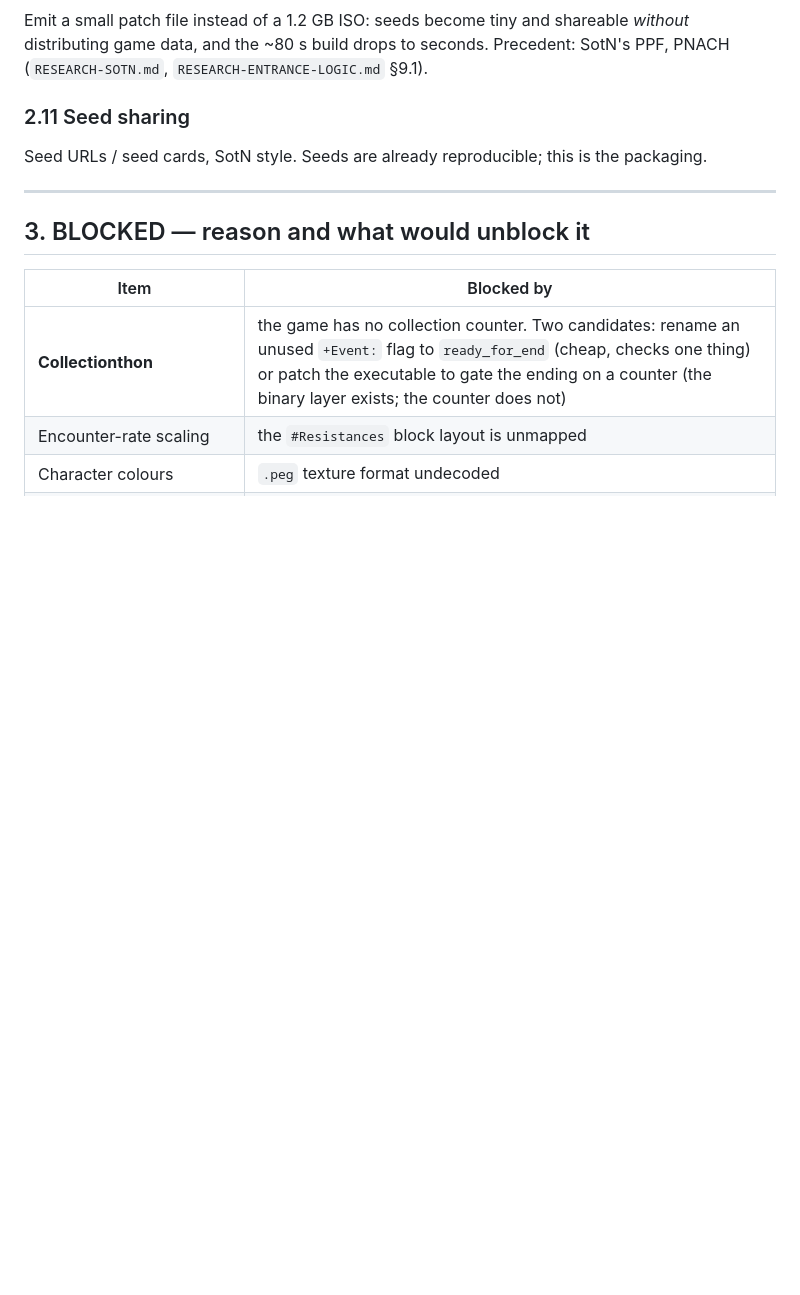
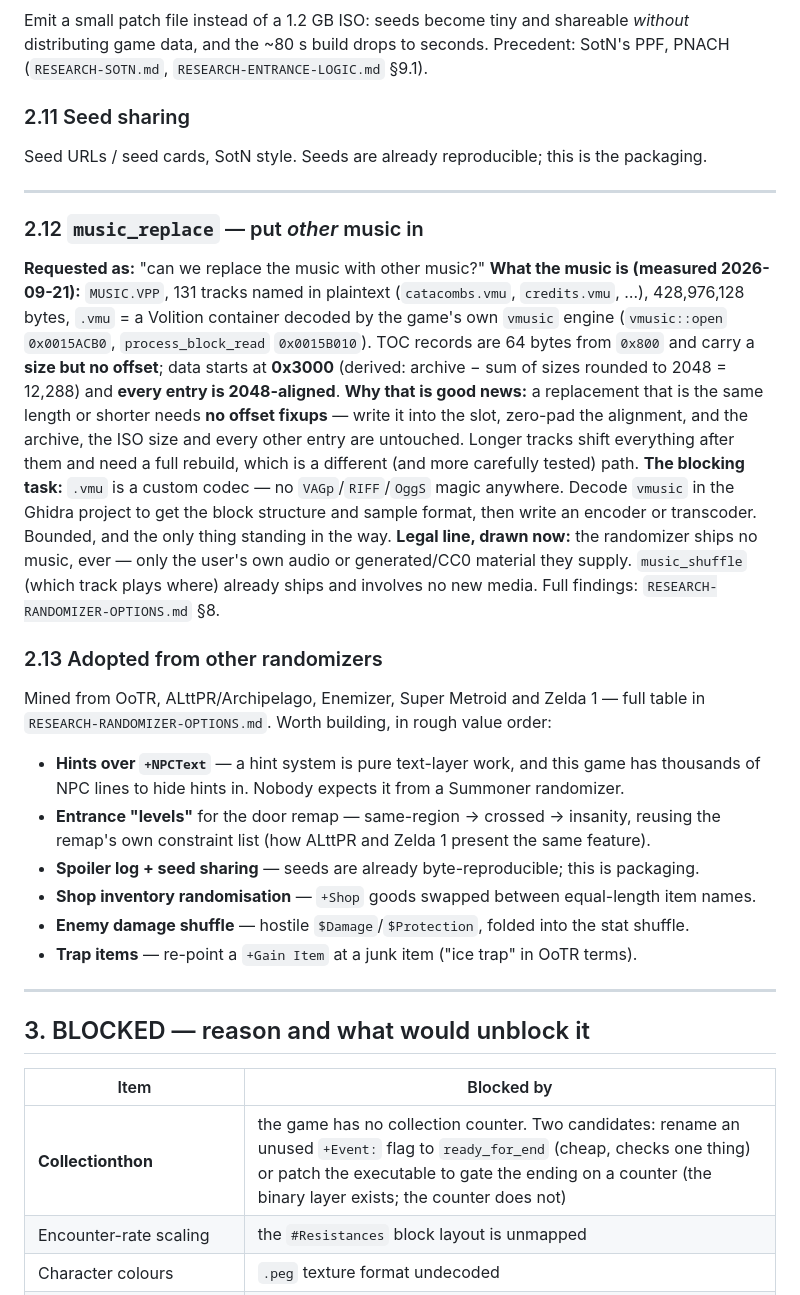
Before and after one commit to nto-live/Summoner-Summoner2-Randomizer, a Markdown page: PLANNED.md, the part around the change. GitHub-like rendering; blank space fills up the shorter version.

```diff
--- a/PLANNED.md
+++ b/PLANNED.md
@@ -161,6 +161,40 @@ Seed URLs / seed cards, SotN style. Seeds are already reproducible; this is the
 
 ---
 
+### 2.12 `music_replace` — put *other* music in
+**Requested as:** "can we replace the music with other music?"
+**What the music is (measured 2026-09-21):** `MUSIC.VPP`, 131 tracks named in plaintext
+(`catacombs.vmu`, `credits.vmu`, …), 428,976,128 bytes, `.vmu` = a Volition container decoded by
+the game's own `vmusic` engine (`vmusic::open` `0x0015ACB0`, `process_block_read` `0x0015B010`).
+TOC records are 64 bytes from `0x800` and carry a **size but no offset**; data starts at **0x3000**
+(derived: archive − sum of sizes rounded to 2048 = 12,288) and **every entry is 2048-aligned**.
+**Why that is good news:** a replacement that is the same length or shorter needs **no offset
+fixups** — write it into the slot, zero-pad the alignment, and the archive, the ISO size and every
+other entry are untouched. Longer tracks shift everything after them and need a full rebuild,
+which is a different (and more carefully tested) path.
+**The blocking task:** `.vmu` is a custom codec — no `VAGp`/`RIFF`/`OggS` magic anywhere. Decode
+`vmusic` in the Ghidra project to get the block structure and sample format, then write an encoder
+or transcoder. Bounded, and the only thing standing in the way.
+**Legal line, drawn now:** the randomizer ships no music, ever — only the user's own audio or
+generated/CC0 material they supply. `music_shuffle` (which track plays where) already ships and
+involves no new media.
+Full findings: `RESEARCH-RANDOMIZER-OPTIONS.md` §8.
+
+### 2.13 Adopted from other randomizers
+Mined from OoTR, ALttPR/Archipelago, Enemizer, Super Metroid and Zelda 1 — full table in
+`RESEARCH-RANDOMIZER-OPTIONS.md`. Worth building, in rough value order:
+
+* **Hints over `+NPCText`** — a hint system is pure text-layer work, and this game has thousands of
+  NPC lines to hide hints in. Nobody expects it from a Summoner randomizer.
+* **Entrance "levels"** for the door remap — same-region → crossed → insanity, reusing the remap's
+  own constraint list (how ALttPR and Zelda 1 present the same feature).
+* **Spoiler log + seed sharing** — seeds are already byte-reproducible; this is packaging.
+* **Shop inventory randomisation** — `+Shop` goods swapped between equal-length item names.
+* **Enemy damage shuffle** — hostile `$Damage`/`$Protection`, folded into the stat shuffle.
+* **Trap items** — re-point a `+Gain Item` at a junk item ("ice trap" in OoTR terms).
+
+---
+
 ## 3. BLOCKED — reason and what would unblock it
 
 | Item | Blocked by |
```
Also changed, not shown: RESEARCH-RANDOMIZER-OPTIONS.md (added, +176 -0 lines).
